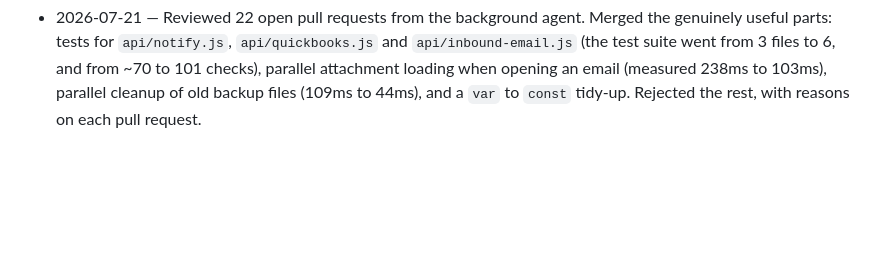
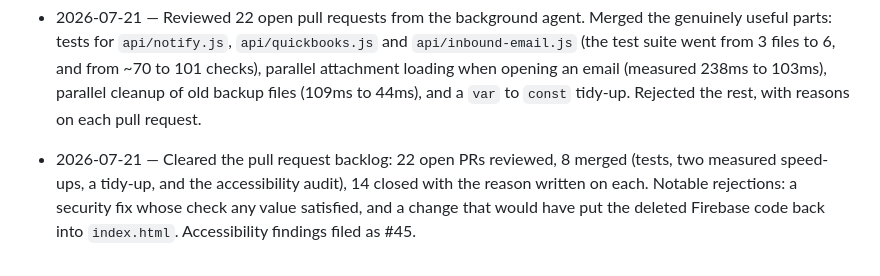
Before and after one commit to ejnburrows-rgb/otto, a Markdown page: docs/STATUS.md, the part around the change. Drawn GitHub-style; blank space fills up the shorter version.

Commit message:
docs: log the pull request review

```diff
--- a/docs/STATUS.md
+++ b/docs/STATUS.md
@@ -248,3 +248,8 @@ time and git reports a conflict here, the correct fix is to keep both lines.
   101 checks), parallel attachment loading when opening an email (measured 238ms
   to 103ms), parallel cleanup of old backup files (109ms to 44ms), and a `var`
   to `const` tidy-up. Rejected the rest, with reasons on each pull request.
+- 2026-07-21 — Cleared the pull request backlog: 22 open PRs reviewed, 8 merged
+  (tests, two measured speed-ups, a tidy-up, and the accessibility audit),
+  14 closed with the reason written on each. Notable rejections: a security fix
+  whose check any value satisfied, and a change that would have put the deleted
+  Firebase code back into `index.html`. Accessibility findings filed as #45.
```
